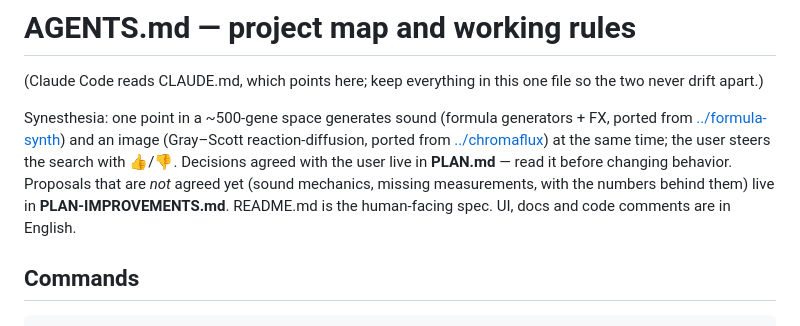
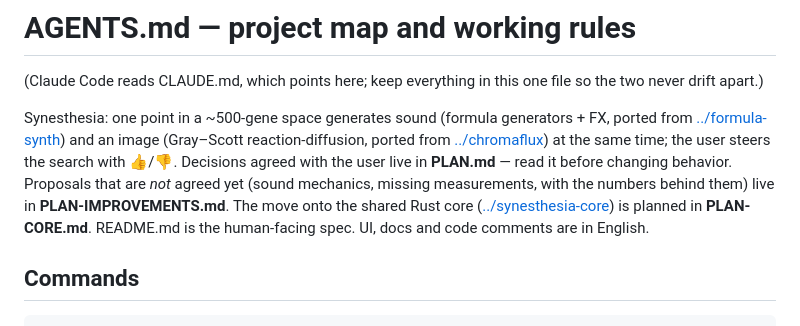
Before and after one commit to dmitryweiner/synesthesia, a Markdown page: AGENTS.md, the part around the change. GitHub-like rendering.

```diff
--- a/AGENTS.md
+++ b/AGENTS.md
@@ -10,7 +10,9 @@ image (Gray–Scott reaction-diffusion, ported from
 search with 👍/👎. Decisions agreed with the user live in **PLAN.md** — read
 it before changing behavior. Proposals that are *not* agreed yet (sound
 mechanics, missing measurements, with the numbers behind them) live in
-**PLAN-IMPROVEMENTS.md**. README.md is the human-facing spec. UI, docs
+**PLAN-IMPROVEMENTS.md**. The move onto the shared Rust core
+([../synesthesia-core](../synesthesia-core/)) is planned in
+**PLAN-CORE.md**. README.md is the human-facing spec. UI, docs
 and code comments are in English.
 
 ## Commands
```
Also changed, not shown: PLAN-CORE.md (added, +330 -0 lines), PLAN.md (+7 -0 lines).
